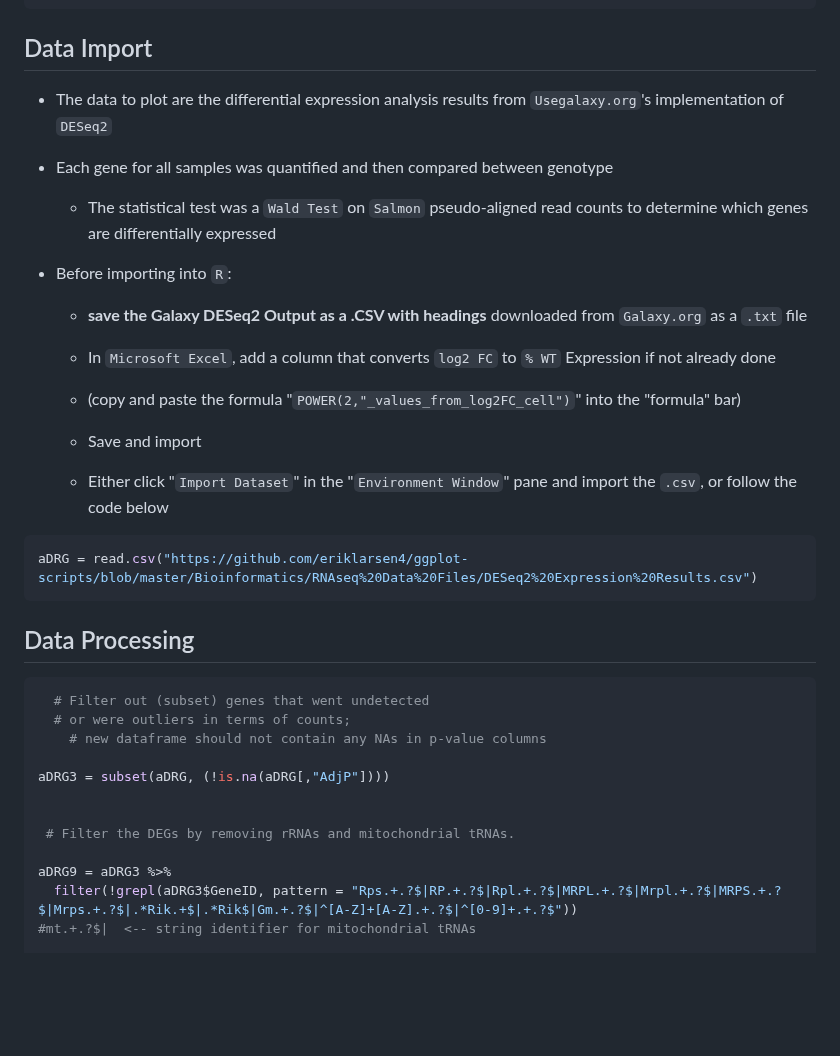
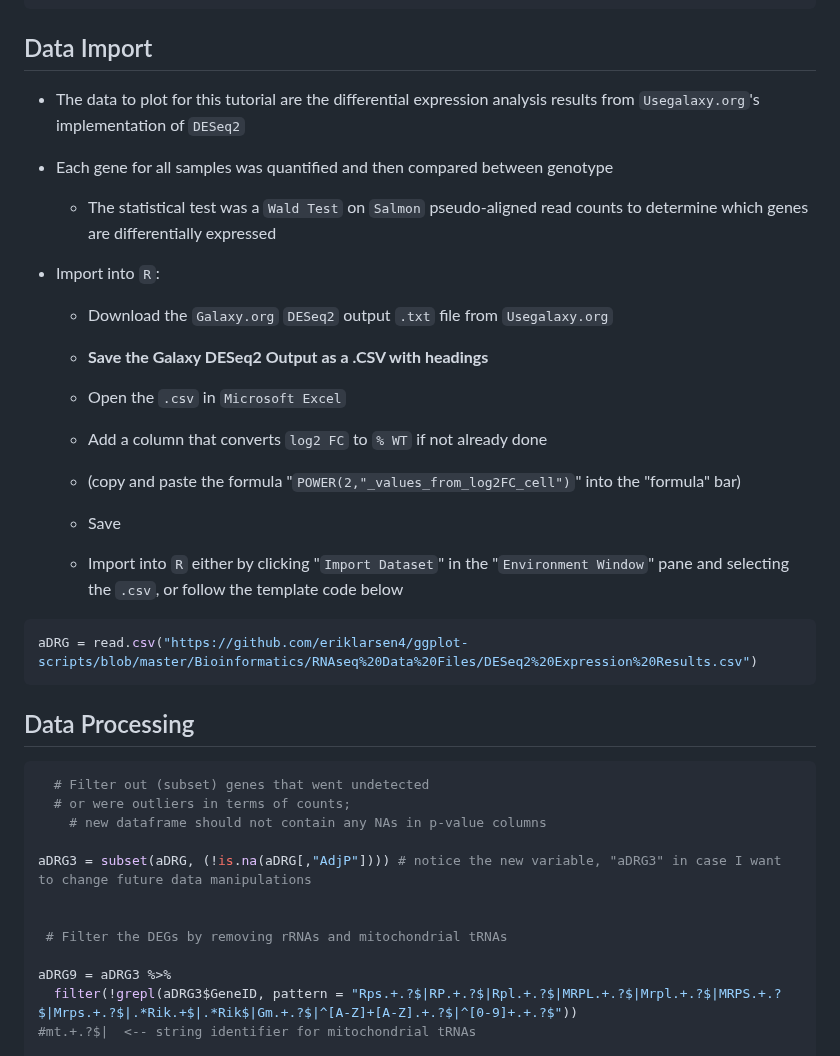
Before and after one commit to eriklarsen4/RNAseq, a Markdown page: Volcanoes/Volcano-plot-tutorial.md, the part around the change. Rendered like a GitHub page; blank space fills up the shorter version.

````diff
--- a/Volcanoes/Volcano-plot-tutorial.md
+++ b/Volcanoes/Volcano-plot-tutorial.md
@@ -75,21 +75,24 @@ library(readr) # For importing data and files
 
 ## Data Import
 
-+ The data to plot are the differential expression analysis results from `Usegalaxy.org`'s implementation of `DESeq2`
++ The data to plot for this tutorial are the differential expression analysis results from `Usegalaxy.org`'s implementation of `DESeq2`
 
 + Each gene for all samples was quantified and then compared between genotype
 
   + The statistical test was a `Wald Test` on `Salmon` pseudo-aligned read counts to determine which genes are differentially expressed
 
-+ Before importing into `R`:
++ Import into `R`:
 
-  -   **save the Galaxy DESeq2 Output as a .CSV with headings** downloaded from `Galaxy.org` as a `.txt` file
+  -   Download the `Galaxy.org` `DESeq2` output `.txt` file from `Usegalaxy.org`
 
-  -   In `Microsoft Excel`, add a column that converts `log2 FC` to `% WT` Expression if not already done
+  -   **Save the Galaxy DESeq2 Output as a .CSV with headings**
+
+  -   Open the `.csv` in `Microsoft Excel`
+  -   Add a column that converts `log2 FC` to `% WT` if not already done
   -   (copy and paste the formula "`POWER(2,"_values_from_log2FC_cell")`" into the "formula" bar)
-  -   Save and import
+  -   Save
 
-    - Either click "`Import Dataset`" in the "`Environment Window`" pane and import the `.csv`, or follow the code below
+    - Import into `R` either by clicking "`Import Dataset`" in the "`Environment Window`" pane and selecting the `.csv`, or follow the template code below
 
 ``` r
 aDRG = read.csv("https://github.com/eriklarsen4/ggplot-scripts/blob/master/Bioinformatics/RNAseq%20Data%20Files/DESeq2%20Expression%20Results.csv")
@@ -102,10 +105,10 @@ aDRG = read.csv("https://github.com/eriklarsen4/ggplot-scripts/blob/master/Bioin
   # or were outliers in terms of counts;
     # new dataframe should not contain any NAs in p-value columns
 
-aDRG3 = subset(aDRG, (!is.na(aDRG[,"AdjP"])))
+aDRG3 = subset(aDRG, (!is.na(aDRG[,"AdjP"]))) # notice the new variable, "aDRG3" in case I want to change future data manipulations
 
 
- # Filter the DEGs by removing rRNAs and mitochondrial tRNAs.
+ # Filter the DEGs by removing rRNAs and mitochondrial tRNAs
 
 aDRG9 = aDRG3 %>%
   filter(!grepl(aDRG3$GeneID, pattern = "Rps.+.?$|RP.+.?$|Rpl.+.?$|MRPL.+.?$|Mrpl.+.?$|MRPS.+.?$|Mrps.+.?$|.*Rik.+$|.*Rik$|Gm.+.?$|^[A-Z]+[A-Z].+.?$|^[0-9]+.+.?$"))
````
